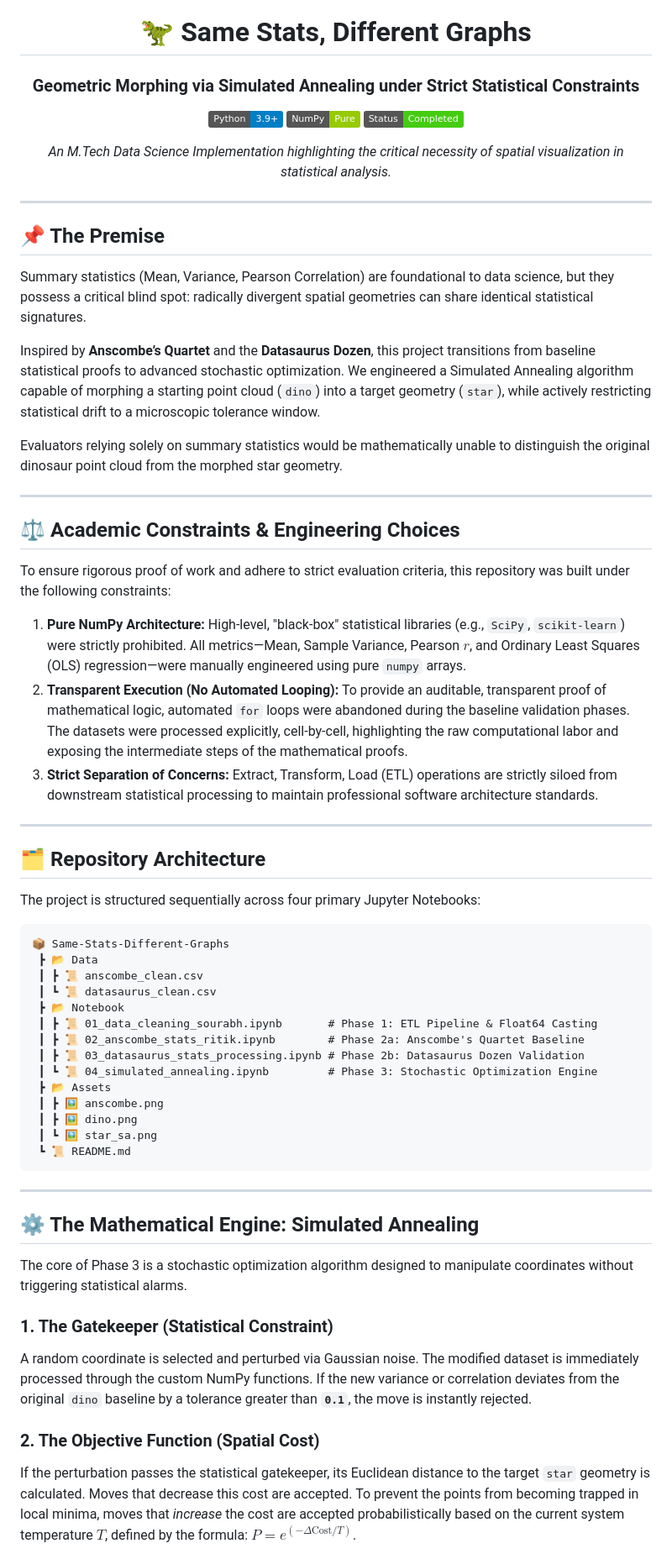
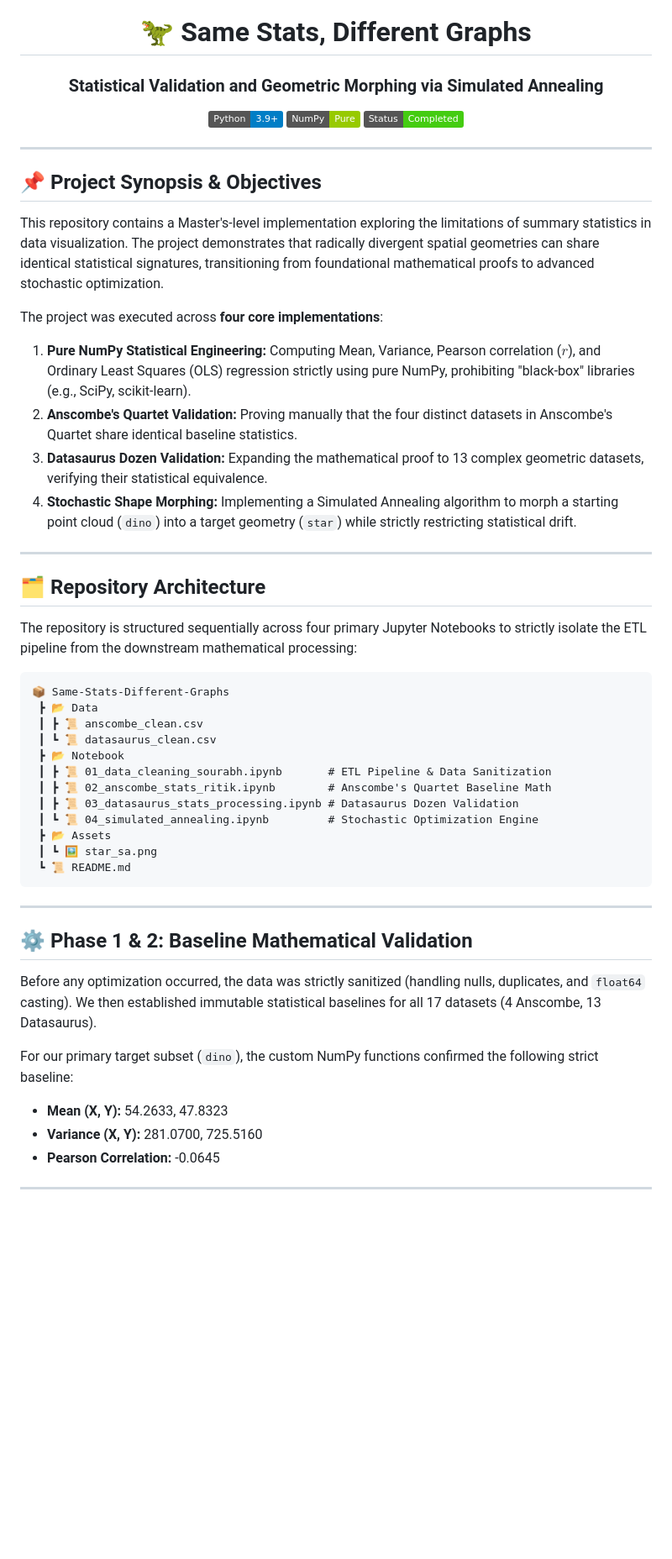
Before and after one commit to Anniendl/Same-Stats-Different-Graphs, a Markdown page: README.md, the part around one of its changes. Shown at 84% size. GitHub-like rendering; badges without logos; blank space fills up the shorter version.

Commit message:
Final README commit

````diff
--- a/README.md
+++ b/README.md
@@ -1,39 +1,29 @@
 <div align="center">
   <h1>🦖 Same Stats, Different Graphs</h1>
-  <h3>Geometric Morphing via Simulated Annealing under Strict Statistical Constraints</h3>
+  <h3>Statistical Validation and Geometric Morphing via Simulated Annealing</h3>
 
   [![Python](https://img.shields.io/badge/Python-3.9+-blue.svg)](https://www.python.org/)
   [![NumPy](https://img.shields.io/badge/NumPy-Pure-green.svg)](https://numpy.org/)
   [![Status](https://img.shields.io/badge/Status-Completed-success.svg)]()
-
-  <p><i>An M.Tech Data Science Implementation highlighting the critical necessity of spatial visualization in statistical analysis.</i></p>
 </div>
 
 ---
 
-## 📌 The Premise
+## 📌 Project Synopsis & Objectives
 
-Summary statistics (Mean, Variance, Pearson Correlation) are foundational to data science, but they possess a critical blind spot: radically divergent spatial geometries can share identical statistical signatures.
+This repository contains a Master's-level implementation exploring the limitations of summary statistics in data visualization. The project demonstrates that radically divergent spatial geometries can share identical statistical signatures, transitioning from foundational mathematical proofs to advanced stochastic optimization.
 
-Inspired by **Anscombe’s Quartet** and the **Datasaurus Dozen**, this project transitions from baseline statistical proofs to advanced stochastic optimization. We engineered a Simulated Annealing algorithm capable of morphing a starting point cloud (`dino`) into a target geometry (`star`), while actively restricting statistical drift to a microscopic tolerance window.
-
-Evaluators relying solely on summary statistics would be mathematically unable to distinguish the original dinosaur point cloud from the morphed star geometry.
-
----
-
-## ⚖️ Academic Constraints & Engineering Choices
-
-To ensure rigorous proof of work and adhere to strict evaluation criteria, this repository was built under the following constraints:
-
-1. **Pure NumPy Architecture:** High-level, "black-box" statistical libraries (e.g., `SciPy`, `scikit-learn`) were strictly prohibited. All metrics—Mean, Sample Variance, Pearson $r$, and Ordinary Least Squares (OLS) regression—were manually engineered using pure `numpy` arrays.
-2. **Transparent Execution (No Automated Looping):** To provide an auditable, transparent proof of mathematical logic, automated `for` loops were abandoned during the baseline validation phases. The datasets were processed explicitly, cell-by-cell, highlighting the raw computational labor and exposing the intermediate steps of the mathematical proofs.
-3. **Strict Separation of Concerns:** Extract, Transform, Load (ETL) operations are strictly siloed from downstream statistical processing to maintain professional software architecture standards.
+The project was executed across **four core implementations**:
+1. **Pure NumPy Statistical Engineering:** Computing Mean, Variance, Pearson correlation ($r$), and Ordinary Least Squares (OLS) regression strictly using pure NumPy, prohibiting "black-box" libraries (e.g., SciPy, scikit-learn).
+2. **Anscombe's Quartet Validation:** Proving manually that the four distinct datasets in Anscombe's Quartet share identical baseline statistics.
+3. **Datasaurus Dozen Validation:** Expanding the mathematical proof to 13 complex geometric datasets, verifying their statistical equivalence.
+4. **Stochastic Shape Morphing:** Implementing a Simulated Annealing algorithm to morph a starting point cloud (`dino`) into a target geometry (`star`) while strictly restricting statistical drift.
 
 ---
 
 ## 🗂️ Repository Architecture
 
-The project is structured sequentially across four primary Jupyter Notebooks:
+The repository is structured sequentially across four primary Jupyter Notebooks to strictly isolate the ETL pipeline from the downstream mathematical processing:
 
 ```text
 📦 Same-Stats-Different-Graphs
@@ -41,26 +31,25 @@ The project is structured sequentially across four primary Jupyter Notebooks:
  ┃ ┣ 📜 anscombe_clean.csv
  ┃ ┗ 📜 datasaurus_clean.csv
  ┣ 📂 Notebook
- ┃ ┣ 📜 01_data_cleaning_sourabh.ipynb       # Phase 1: ETL Pipeline & Float64 Casting
- ┃ ┣ 📜 02_anscombe_stats_ritik.ipynb        # Phase 2a: Anscombe's Quartet Baseline
- ┃ ┣ 📜 03_datasaurus_stats_processing.ipynb # Phase 2b: Datasaurus Dozen Validation
- ┃ ┗ 📜 04_simulated_annealing.ipynb         # Phase 3: Stochastic Optimization Engine
+ ┃ ┣ 📜 01_data_cleaning_sourabh.ipynb       # ETL Pipeline & Data Sanitization
+ ┃ ┣ 📜 02_anscombe_stats_ritik.ipynb        # Anscombe's Quartet Baseline Math
+ ┃ ┣ 📜 03_datasaurus_stats_processing.ipynb # Datasaurus Dozen Validation
+ ┃ ┗ 📜 04_simulated_annealing.ipynb         # Stochastic Optimization Engine
  ┣ 📂 Assets
- ┃ ┣ 🖼️ anscombe.png
- ┃ ┣ 🖼️ dino.png
  ┃ ┗ 🖼️ star_sa.png
  ┗ 📜 README.md
 ```
 
 ---
 
-## ⚙️ The Mathematical Engine: Simulated Annealing
+## ⚙️ Phase 1 & 2: Baseline Mathematical Validation
 
-The core of Phase 3 is a stochastic optimization algorithm designed to manipulate coordinates without triggering statistical alarms.
+Before any optimization occurred, the data was strictly sanitized (handling nulls, duplicates, and `float64` casting). We then established immutable statistical baselines for all 17 datasets (4 Anscombe, 13 Datasaurus).
 
-### 1. The Gatekeeper (Statistical Constraint)
-A random coordinate is selected and perturbed via Gaussian noise. The modified dataset is immediately processed through the custom NumPy functions. If the new variance or correlation deviates from the original `dino` baseline by a tolerance greater than **`0.1`**, the move is instantly rejected.
+For our primary target subset (`dino`), the custom NumPy functions confirmed the following strict baseline:
+* **Mean (X, Y):** 54.2633, 47.8323
+* **Variance (X, Y):** 281.0700, 725.5160
+* **Pearson Correlation:** -0.0645
 
-### 2. The Objective Function (Spatial Cost)
-If the perturbation passes the statistical gatekeeper, its Euclidean distance to the target `star` geometry is calculated. Moves that decrease this cost are accepted. To prevent the points from becoming trapped in local minima, moves that *increase* the cost are accepted probabilistically based on the current system temperature $T$, defined by the formula: $P = e^{(-\Delta \text{Cost} / T)}$.
+---
 
````
Also changed, not shown: other parts of README.md (+15 -11 lines).
